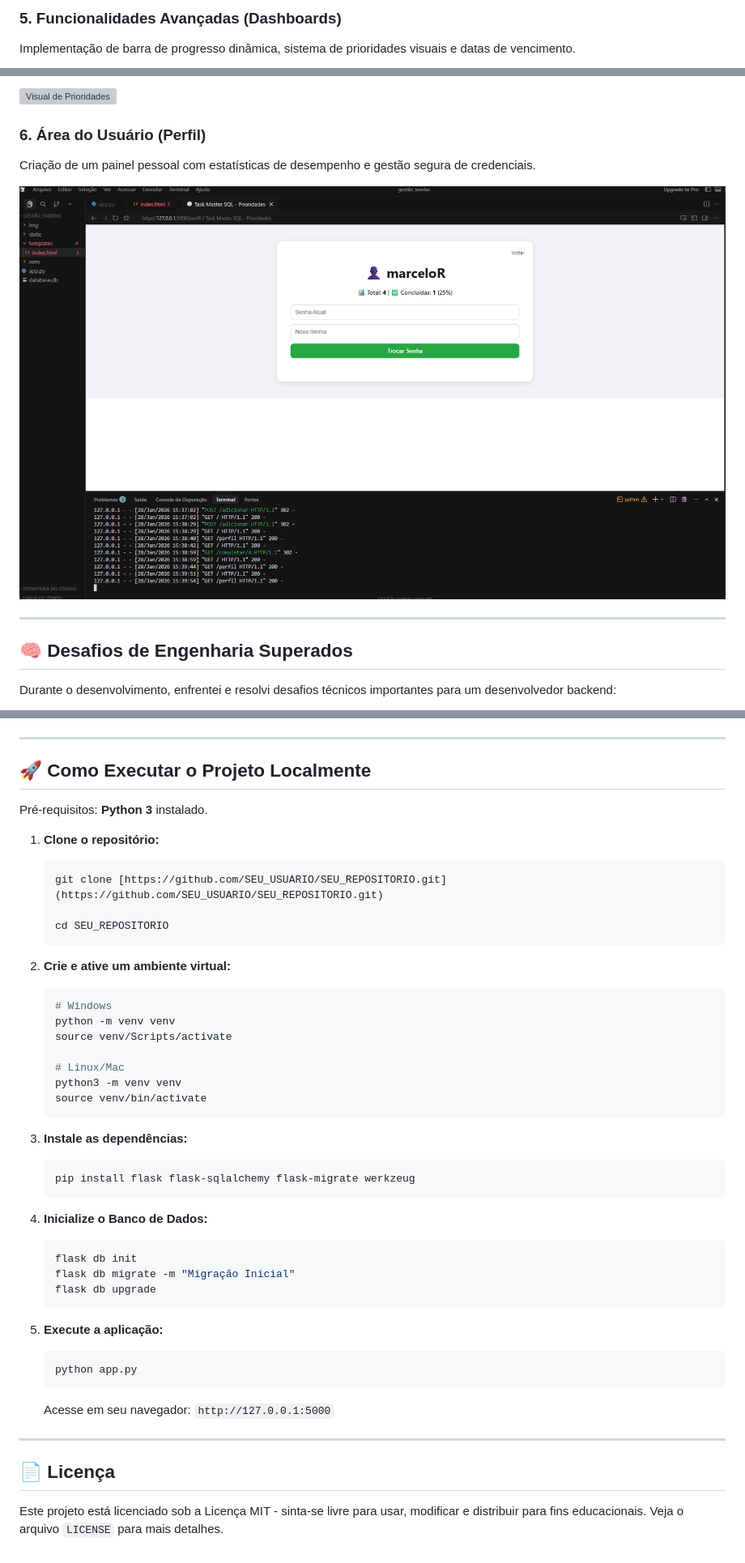
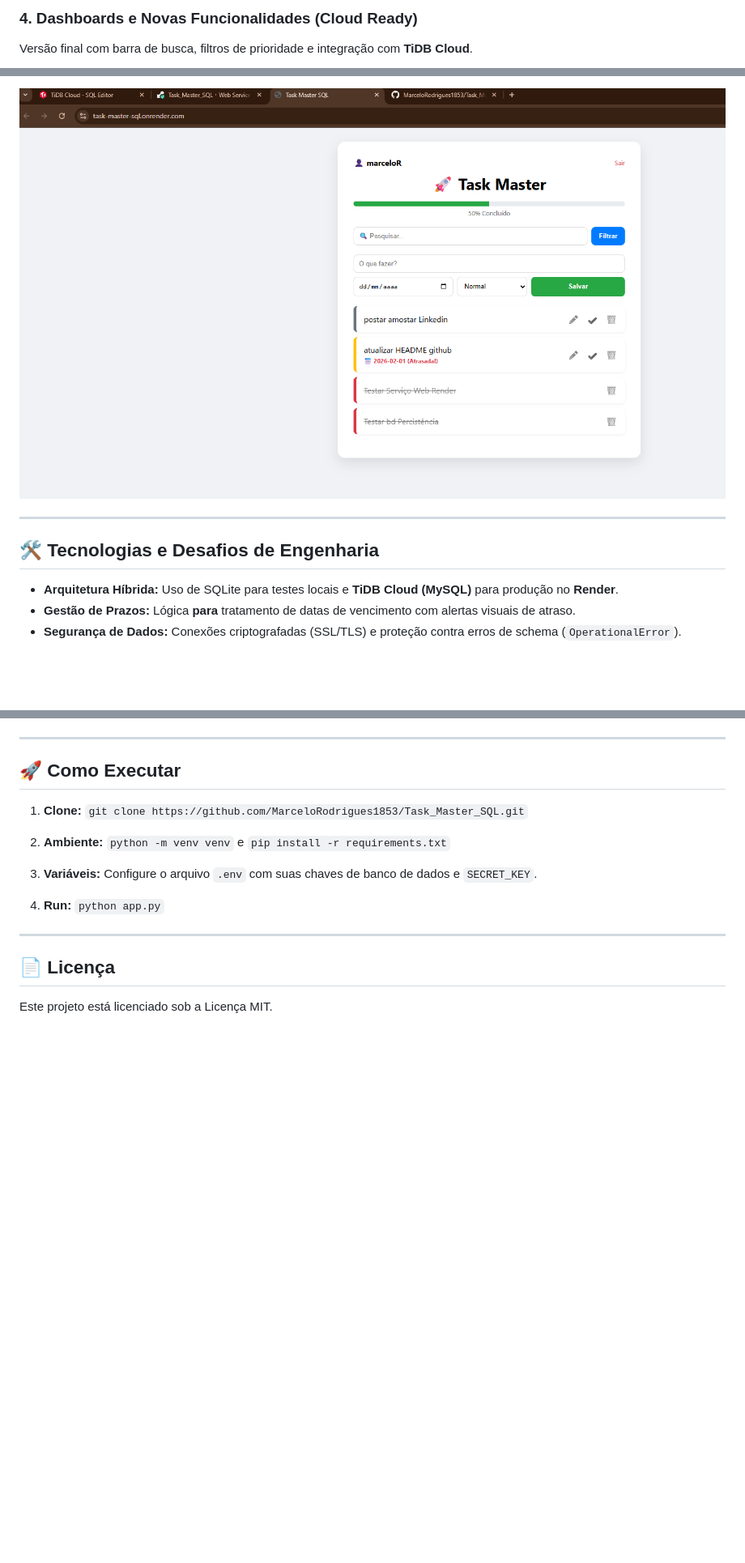
Before and after one commit to MarceloRodrigues1853/Task_Master_SQL, a Markdown page: README.md, 3 parts joined by grey strips. Shown at 81% size. Drawn GitHub-style; pictures changed too: img/render_web_sincronizado_atualizado-loca-bdtidb-render.png (added); blank space fills up the shorter version; grey boxes are pictures that could not be loaded.

Commit message:
README atualizado

````diff
--- a/README.md
+++ b/README.md
@@ -43,4 +37,4 @@ Desenvolvimento de um sistema completo de autenticação (Login/Cadastro), garan
 
-### 5. Funcionalidades Avançadas (Dashboards)
-Implementação de barra de progresso dinâmica, sistema de prioridades visuais e datas de vencimento.
+### 4. Dashboards e Novas Funcionalidades (Cloud Ready)
+Versão final com barra de busca, filtros de prioridade e integração com **TiDB Cloud**.
 
@@ -48,13 +42,10 @@ Implementação de barra de progresso dinâmica, sistema de prioridades visuais
 
-![Visual de Prioridades](img/teste11.png)
-
-### 6. Área do Usuário (Perfil)
-Criação de um painel pessoal com estatísticas de desempenho e gestão segura de credenciais.
-
-![Perfil do Usuário](img/teste12.png)
+![Visual de Prioridades](img/render_web_sincronizado_atualizado-loca-bdtidb-render.png)
 
 ---
 
-## 🧠 Desafios de Engenharia Superados
-Durante o desenvolvimento, enfrentei e resolvi desafios técnicos importantes para um desenvolvedor backend:
+## 🛠️ Tecnologias e Desafios de Engenharia
+* **Arquitetura Híbrida:** Uso de SQLite para testes locais e **TiDB Cloud (MySQL)** para produção no **Render**.
+* **Gestão de Prazos:** Lógica **para** tratamento de datas de vencimento com alertas visuais de atraso.
+* **Segurança de Dados:** Conexões criptografadas (SSL/TLS) e proteção contra erros de schema (`OperationalError`).
 
@@ -65,48 +53,16 @@ Durante o desenvolvimento, enfrentei e resolvi desafios técnicos importantes pa
 
 ---
 
-## 🚀 Como Executar o Projeto Localmente
+## 🚀 Como Executar
+1. **Clone:** `git clone https://github.com/MarceloRodrigues1853/Task_Master_SQL.git`
 
-Pré-requisitos: **Python 3** instalado.
+2. **Ambiente:** `python -m venv venv` e `pip install -r requirements.txt`
 
-1.  **Clone o repositório:**
-    ```bash
-    git clone [https://github.com/SEU_USUARIO/SEU_REPOSITORIO.git](https://github.com/SEU_USUARIO/SEU_REPOSITORIO.git)
+3. **Variáveis:** Configure o arquivo `.env` com suas chaves de banco de dados e `SECRET_KEY`.
 
-    cd SEU_REPOSITORIO
-    ```
-
-2.  **Crie e ative um ambiente virtual:**
-    ```bash
-    # Windows
-    python -m venv venv
-    source venv/Scripts/activate
-
-    # Linux/Mac
-    python3 -m venv venv
-    source venv/bin/activate
-    ```
-
-3.  **Instale as dependências:**
-    ```bash
-    pip install flask flask-sqlalchemy flask-migrate werkzeug
-    ```
-
-4.  **Inicialize o Banco de Dados:**
-    ```bash
-    flask db init
-    flask db migrate -m "Migração Inicial"
-    flask db upgrade
-    ```
-
-5.  **Execute a aplicação:**
-    ```bash
-    python app.py
-    ```
-    Acesse em seu navegador: `http://127.0.0.1:5000`
+4. **Run:** `python app.py`
 
 ---
 
 ## 📄 Licença
-
-Este projeto está licenciado sob a Licença MIT - sinta-se livre para usar, modificar e distribuir para fins educacionais. Veja o arquivo `LICENSE` para mais detalhes.
+Este projeto está licenciado sob a Licença MIT.
````
Also changed, not shown: other parts of README.md (+18 -27 lines), 2 other files.
